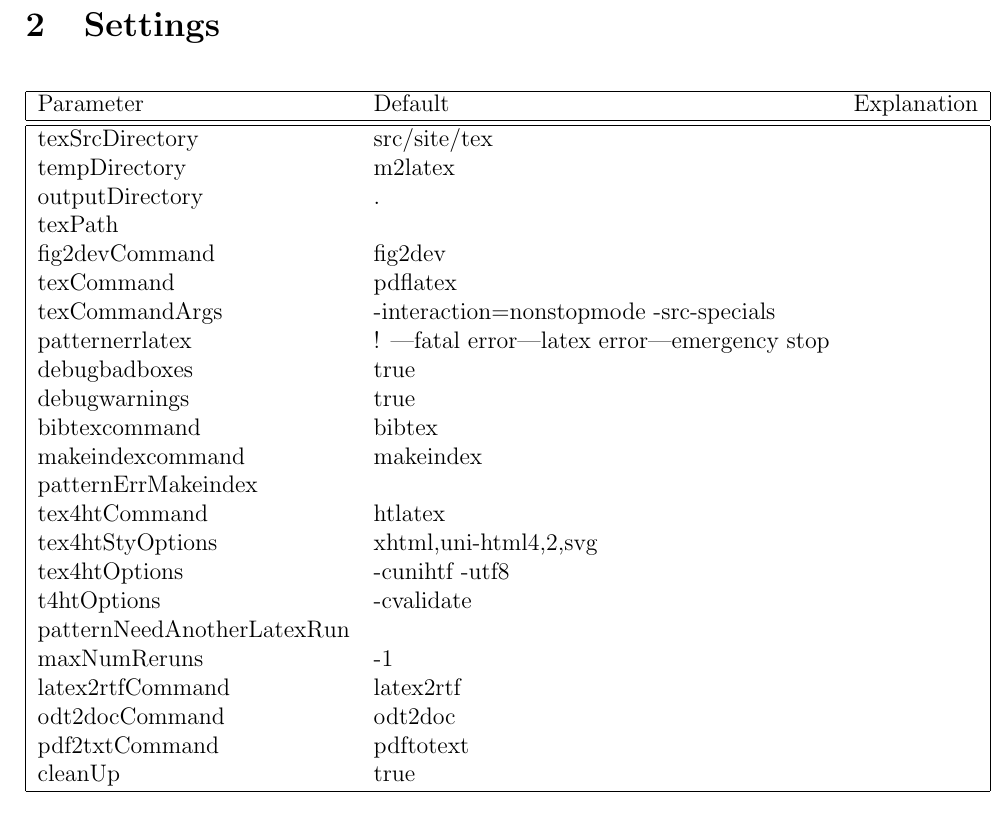
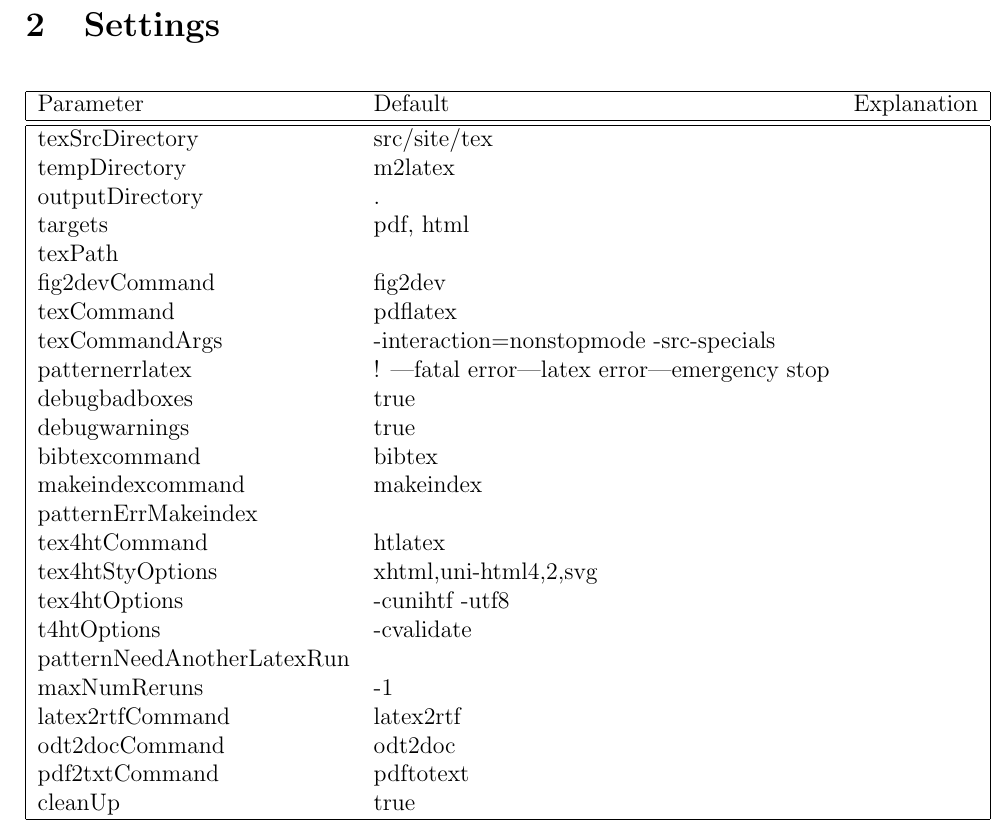
Before and after one commit to techatspree/maven-latex-plugin, a LaTeX document (maven-latex-plugin/src/site/tex/manualLatexMavenPlugin.tex): part of page 2 of 3, cut so that both start at the same text. Compiled offline with pdfLaTeX.

Commit message:
@new 	allows to configure the targets 	- added parameter targets with default.

```diff
--- a/maven-latex-plugin/src/site/tex/manualLatexMavenPlugin.tex
+++ b/maven-latex-plugin/src/site/tex/manualLatexMavenPlugin.tex
@@ -38,6 +38,7 @@ Parameter        & Default & Explanation \\
 texSrcDirectory  & src/site/tex & \\
 tempDirectory    & m2latex      & \\
 outputDirectory  & .            & \\
+targets          & pdf, html    & \\
 texPath          &              & \\
 fig2devCommand   & fig2dev      & \\
 texCommand       & pdflatex     & \\
```
